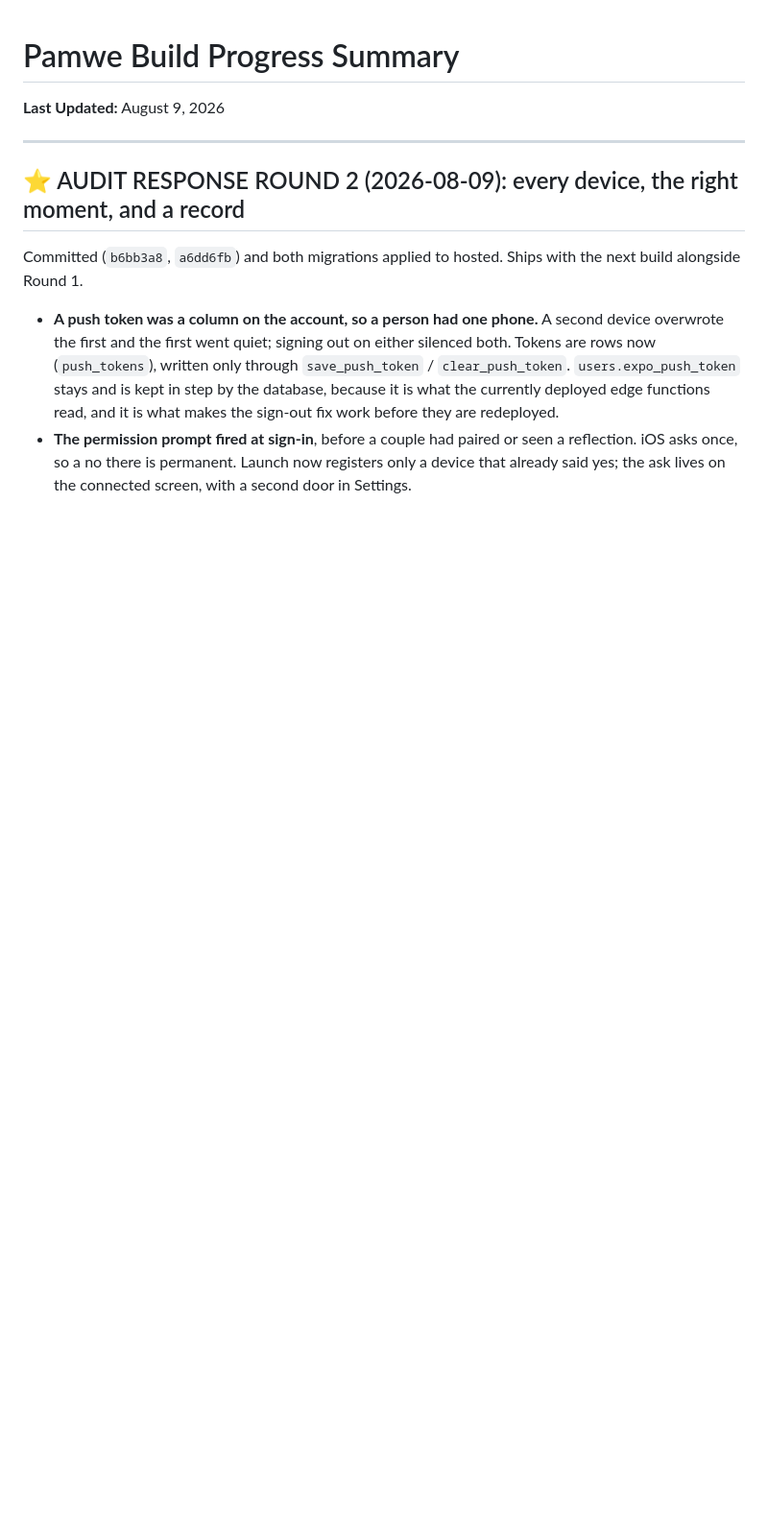
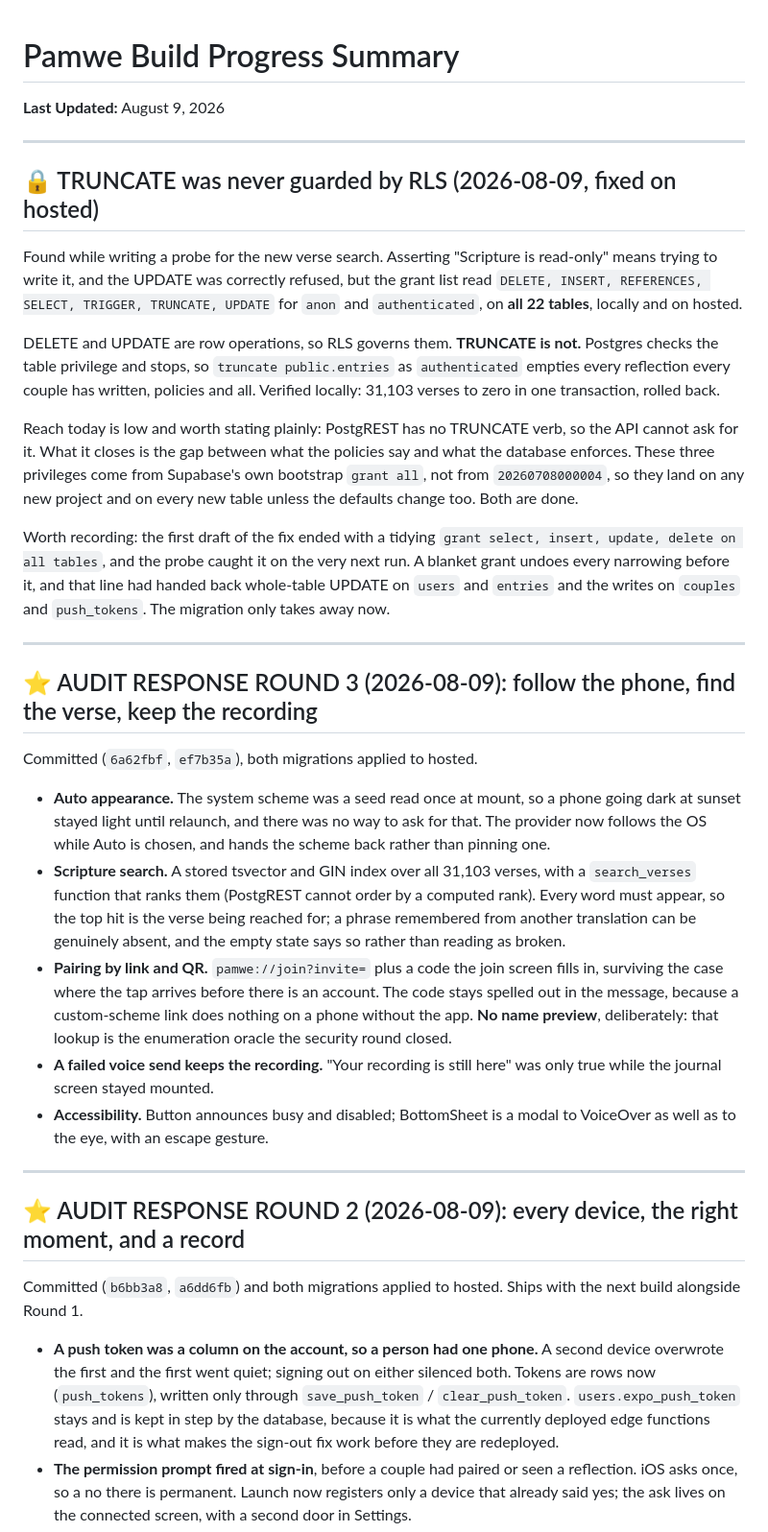
Before and after one commit to ChristianMangwanda/Pamwe, a Markdown page: progress.md, the part around the change. Shown at 96% size. Drawn GitHub-style; blank space fills up the shorter version.

Commit message:
Record Round 3, and the TRUNCATE hole the probe turned up
Co-Authored-By: Claude Fable 5 <noreply@anthropic.com>

```diff
--- a/progress.md
+++ b/progress.md
@@ -1,6 +1,58 @@
 # Pamwe Build Progress Summary
 
 **Last Updated:** August 9, 2026
+
+---
+
+## 🔒 TRUNCATE was never guarded by RLS (2026-08-09, fixed on hosted)
+
+Found while writing a probe for the new verse search. Asserting "Scripture is
+read-only" means trying to write it, and the UPDATE was correctly refused, but
+the grant list read `DELETE, INSERT, REFERENCES, SELECT, TRIGGER, TRUNCATE,
+UPDATE` for `anon` and `authenticated`, on **all 22 tables**, locally and on
+hosted.
+
+DELETE and UPDATE are row operations, so RLS governs them. **TRUNCATE is not.**
+Postgres checks the table privilege and stops, so `truncate public.entries` as
+`authenticated` empties every reflection every couple has written, policies and
+all. Verified locally: 31,103 verses to zero in one transaction, rolled back.
+
+Reach today is low and worth stating plainly: PostgREST has no TRUNCATE verb, so
+the API cannot ask for it. What it closes is the gap between what the policies
+say and what the database enforces. These three privileges come from Supabase's
+own bootstrap `grant all`, not from `20260708000004`, so they land on any new
+project and on every new table unless the defaults change too. Both are done.
+
+Worth recording: the first draft of the fix ended with a tidying
+`grant select, insert, update, delete on all tables`, and the probe caught it on
+the very next run. A blanket grant undoes every narrowing before it, and that
+line had handed back whole-table UPDATE on `users` and `entries` and the writes
+on `couples` and `push_tokens`. The migration only takes away now.
+
+---
+
+## ⭐ AUDIT RESPONSE ROUND 3 (2026-08-09): follow the phone, find the verse, keep the recording
+
+Committed (`6a62fbf`, `ef7b35a`), both migrations applied to hosted.
+
+- **Auto appearance.** The system scheme was a seed read once at mount, so a
+  phone going dark at sunset stayed light until relaunch, and there was no way
+  to ask for that. The provider now follows the OS while Auto is chosen, and
+  hands the scheme back rather than pinning one.
+- **Scripture search.** A stored tsvector and GIN index over all 31,103 verses,
+  with a `search_verses` function that ranks them (PostgREST cannot order by a
+  computed rank). Every word must appear, so the top hit is the verse being
+  reached for; a phrase remembered from another translation can be genuinely
+  absent, and the empty state says so rather than reading as broken.
+- **Pairing by link and QR.** `pamwe://join?invite=` plus a code the join screen
+  fills in, surviving the case where the tap arrives before there is an account.
+  The code stays spelled out in the message, because a custom-scheme link does
+  nothing on a phone without the app. **No name preview**, deliberately: that
+  lookup is the enumeration oracle the security round closed.
+- **A failed voice send keeps the recording.** "Your recording is still here"
+  was only true while the journal screen stayed mounted.
+- **Accessibility.** Button announces busy and disabled; BottomSheet is a modal
+  to VoiceOver as well as to the eye, with an escape gesture.
 
 ---
 
```
Also changed, not shown: audit-response-plan.md (+24 -1 lines).
